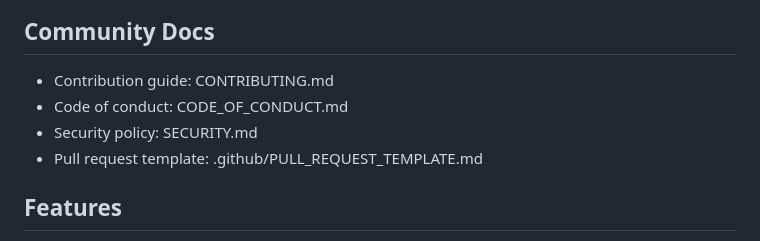
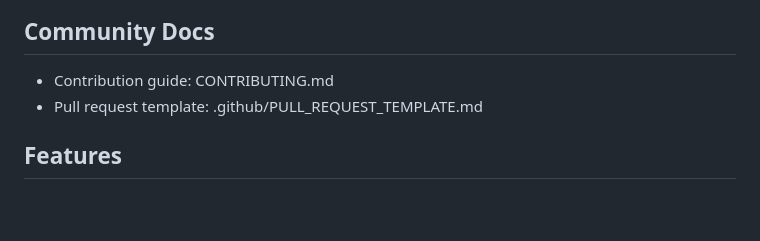
Before and after one commit to ed1thub/pcap-analyzer, a Markdown page: README.md, the part around the change. GitHub-like rendering; blank space fills up the shorter version.

```diff
--- a/README.md
+++ b/README.md
@@ -9,8 +9,6 @@ This project is licensed under the MIT License. See LICENSE.
 ## Community Docs
 
 - Contribution guide: CONTRIBUTING.md
-- Code of conduct: CODE_OF_CONDUCT.md
-- Security policy: SECURITY.md
 - Pull request template: .github/PULL_REQUEST_TEMPLATE.md
 
 ## Features
```
Also changed, not shown: CODE_OF_CONDUCT.md (deleted, +0 -49 lines), SECURITY.md (deleted, +0 -21 lines).
